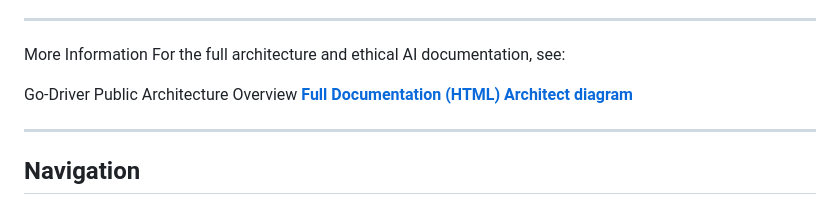
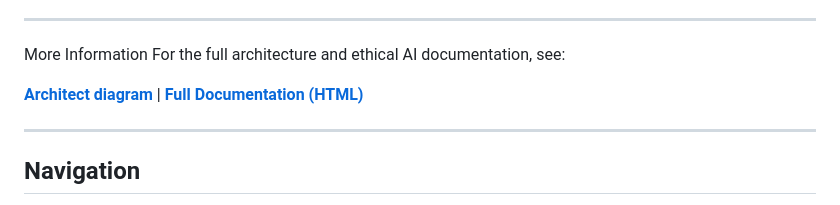
Before and after one commit to Hidikoo/Go-Driver, a Markdown page: docs/Go-Driver Flashcards n QnA.md, the part around the change. Rendered like a GitHub page.

Commit message:
Refactor Go-Driver Flashcards and QnA document

```diff
--- a/docs/Go-Driver Flashcards n QnA.md
+++ b/docs/Go-Driver Flashcards n QnA.md
@@ -80,9 +80,7 @@ A: By using a Modular Data Sanctuary, which is a transparent and auditable knowl
 More Information
 For the full architecture and ethical AI documentation, see:
 
-Go-Driver Public Architecture Overview
-**[Full Documentation (HTML)](https://hidikoo.github.io/Photini-Go-Driver/)**
-**[Architect diagram](./architect.png)**
+**[Architect diagram](./architect.png)** | **[Full Documentation (HTML)](https://hidikoo.github.io/Photini-Go-Driver/)**
 
 ---
 
```
